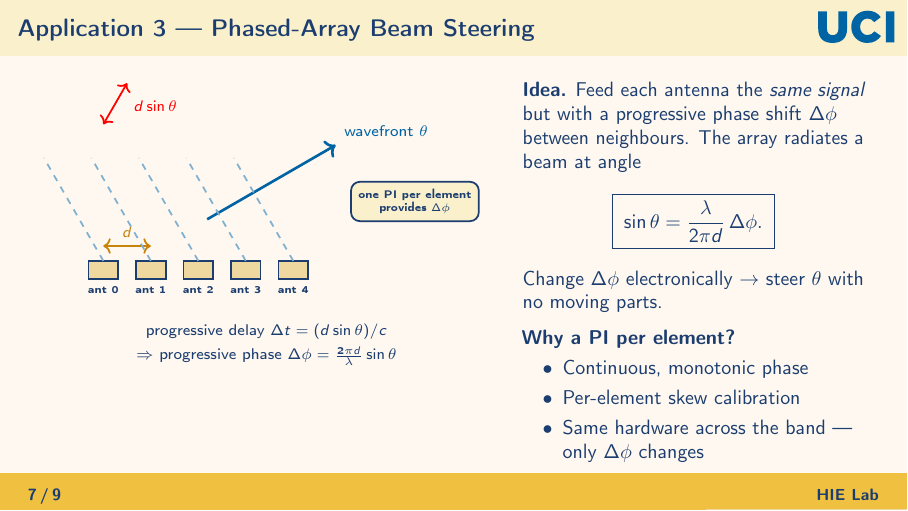
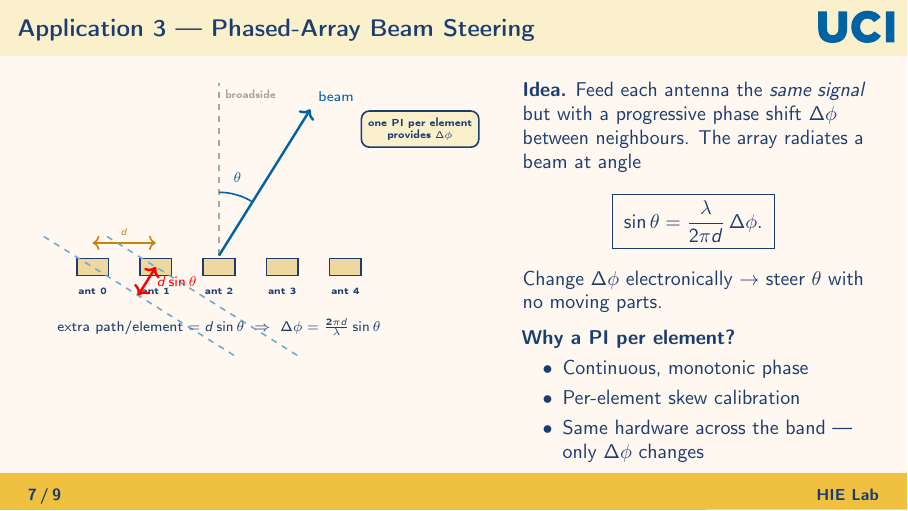
Before and after one commit to NahrWahr/mmWave-Phase-Interpolator, LaTeX slides (presentation/archive/2026-04-24-pi-iq-applications/main.tex): page 10 of 13. Compiled offline with pdfLaTeX.

Commit message:
Phased-array slide: redraw with broadside, beam, theta marker, two wavefronts

```diff
--- a/presentation/archive/2026-04-24-pi-iq-applications/main.tex
+++ b/presentation/archive/2026-04-24-pi-iq-applications/main.tex
@@ -348,36 +348,61 @@
     \begin{column}{0.55\linewidth}
       \centering
       \fitwidth[\linewidth]{%
-      \begin{tikzpicture}[scale=0.95, thick, font=\scriptsize]
+      \begin{tikzpicture}[thick, font=\scriptsize,
+          ant/.style={fill=uciSand, draw=uciNavy,
+                      minimum width=0.55cm, minimum height=0.3cm,
+                      inner sep=0pt}]
+        \def\steer{32}      % beam angle from broadside (degrees)
+        \def\dx{1.1}        % element spacing (cm)
+
+        % ── Antenna array on baseline ──────────────────────────────────
         \foreach \i in {0,1,2,3,4} {
-          \draw[fill=uciSand, draw=uciNavy] (\i*0.8, 0)
-              rectangle ++(0.5, 0.3);
-          \node[font=\tiny, uciNavy] at (\i*0.8+0.25,-0.2) {ant \i};
+          \node[ant] (a\i) at (\i*\dx, 0) {};
+          \node[font=\tiny, uciNavy] at (\i*\dx, -0.42) {ant \i};
         }
-        \draw[<->, uciAmber] (0.25,0.55) -- (1.05,0.55)
-            node[midway, above]{$d$};
+        \draw[<->, uciAmber] (0,0.42) -- (\dx,0.42)
+            node[midway, above, font=\tiny]{$d$};
 
-        \def\steer{30}
+        % ── Broadside reference (vertical dashed) ──────────────────────
+        \draw[dashed, gray!70] (2*\dx, 0.2) -- (2*\dx, 3.2);
+        \node[gray!70, font=\tiny] at (2*\dx + 0.55, 3.0) {broadside};
+
+        % ── Beam direction at angle steer from broadside ───────────────
         \draw[->, uciBlue, very thick]
-            (2.0,1.0) -- ++({\steer}:2.5)
-            node[above right]{wavefront $\theta$};
+            (2*\dx, 0.2) -- ++({90-\steer}:3.0)
+            node[above right, uciBlue]{beam};
 
-        \foreach \i in {0,1,2,3,4} {
-          \draw[uciBlue!50, dashed]
-            (\i*0.8+0.25, 0.3) -- ++({90+\steer}:2.0);
-        }
+        % ── θ angle marker between broadside and beam ──────────────────
+        \draw[uciBlue, thick]
+            (2*\dx, 0.2) ++(90:1.1) arc (90:90-\steer:1.1);
+        \node[uciBlue] at ({2*\dx + 0.32}, 1.55) {$\theta$};
 
-        \draw[<->, red, thick] (0.25,2.6) -- ++({90-\steer}:0.8);
-        \node[red, right=2pt] at (0.55,2.9) {$d\sin\theta$};
+        % ── Two wavefronts (perpendicular to beam), through ant 0/ant 1
+        \draw[uciBlue!55, dashed]
+            (a0.center) ++({180-\steer}:1.0)
+            -- ($(a0.center) + ({-\steer}:3.0)$);
+        \draw[uciBlue!55, dashed]
+            (a1.center) ++({180-\steer}:1.0)
+            -- ($(a1.center) + ({-\steer}:3.0)$);
 
-        \node[uciNavy, font=\scriptsize] at (3.0,-0.9)
-          {progressive delay $\Delta t = (d\sin\theta)/c$};
-        \node[uciNavy, font=\scriptsize] at (3.0,-1.3)
-          {$\Rightarrow$ progressive phase
+        % ── Path-length difference d sin θ between the two wavefronts ──
+        % From ant 1, drop perpendicular onto wavefront through ant 0.
+        % Foot lies at ant 1 - (d sinθ) * (beam direction).
+        \coordinate (foot) at
+            ($(a1.center) + ({90-\steer+180}:{\dx*sin(\steer)})$);
+        \draw[<->, red, very thick] (a1.center) -- (foot)
+            node[midway, right=1pt, red, font=\scriptsize]
+              {$d\sin\theta$};
+
+        % ── Caption below ──────────────────────────────────────────────
+        \node[uciNavy, font=\scriptsize, align=center]
+          at (2*\dx, -1.05)
+          {extra path/element $= d\sin\theta$
+           $\;\Rightarrow\;$
            $\Delta\phi = \tfrac{2\pi d}{\lambda}\sin\theta$};
 
         \node[draw=uciNavy, fill=uciGoldPale, rounded corners,
-              font=\tiny, align=center] at (5.5,1.3)
+              font=\tiny, align=center] at (5.7, 2.4)
           {one PI per element\\ provides $\Delta\phi$};
       \end{tikzpicture}}
     \end{column}
```
Also changed, not shown: presentation/main.tex (+45 -20 lines), presentation/archive/2026-04-24-pi-iq-applications/main.pdf, presentation/main.pdf.
